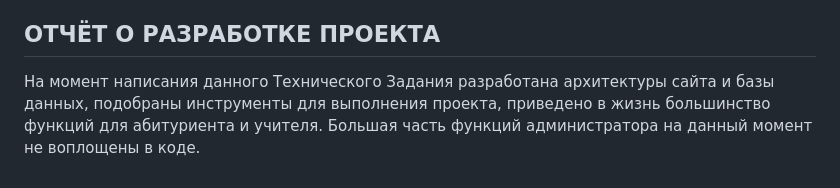
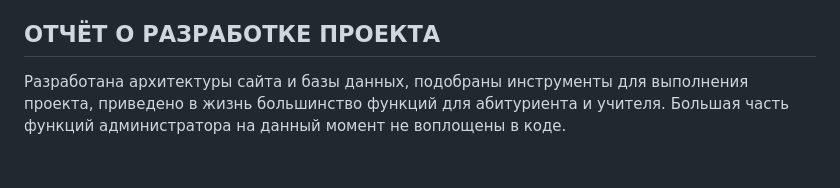
Before and after one commit to ZuttoZutto/MainWebsiteForSchool192Admission, a Markdown page: TZ.md, the part around the change. Rendered like a GitHub page.

```diff
--- a/TZ.md
+++ b/TZ.md
@@ -66,4 +66,4 @@
 
 ## ОТЧЁТ О РАЗРАБОТКЕ ПРОЕКТА
 
-На момент написания данного Технического Задания разработана архитектуры сайта и базы данных, подобраны инструменты для выполнения проекта, приведено в жизнь большинство функций для абитуриента и учителя. Большая часть функций администратора на данный момент не воплощены в коде.
+Разработана архитектуры сайта и базы данных, подобраны инструменты для выполнения проекта, приведено в жизнь большинство функций для абитуриента и учителя. Большая часть функций администратора на данный момент не воплощены в коде.
```
